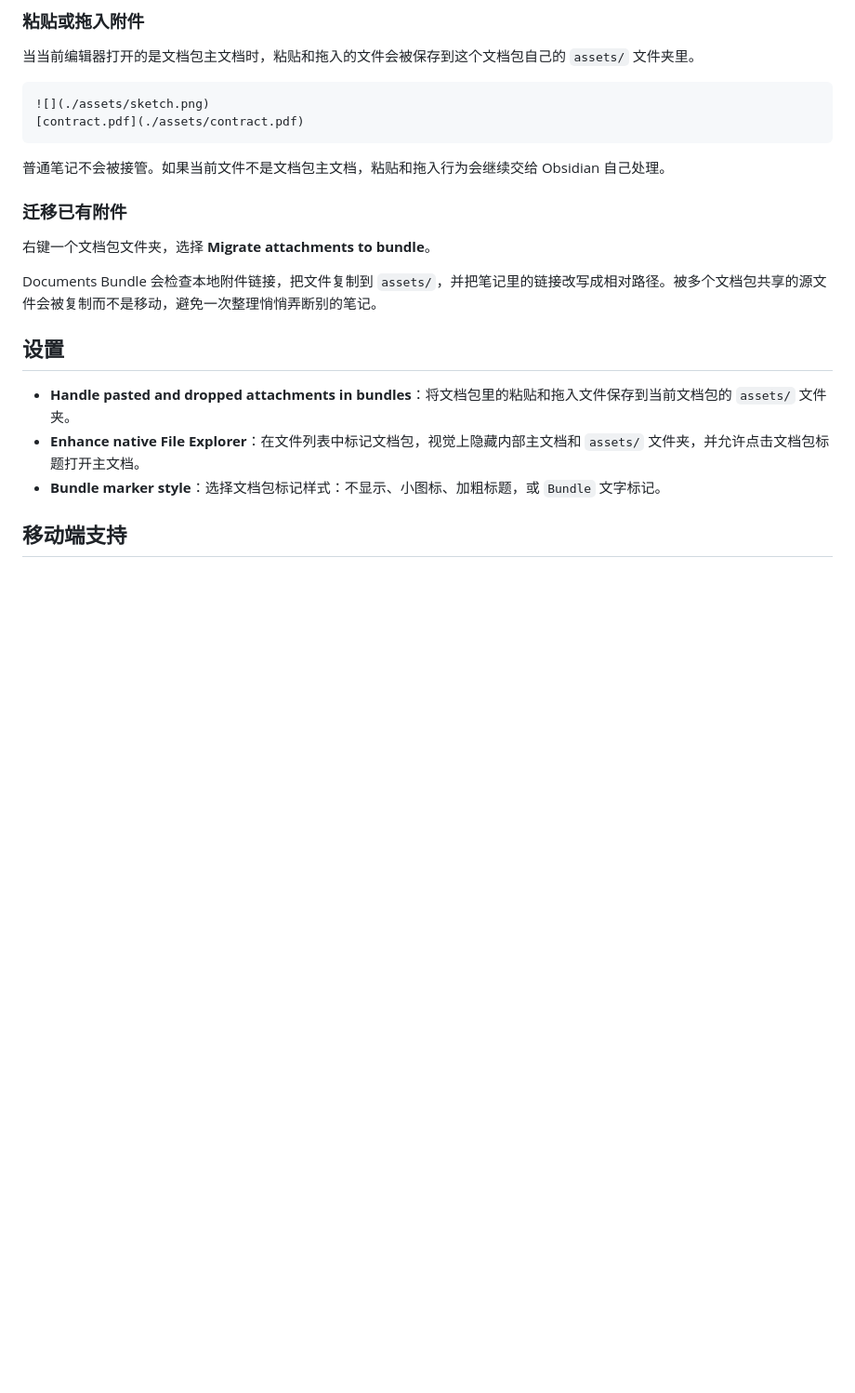
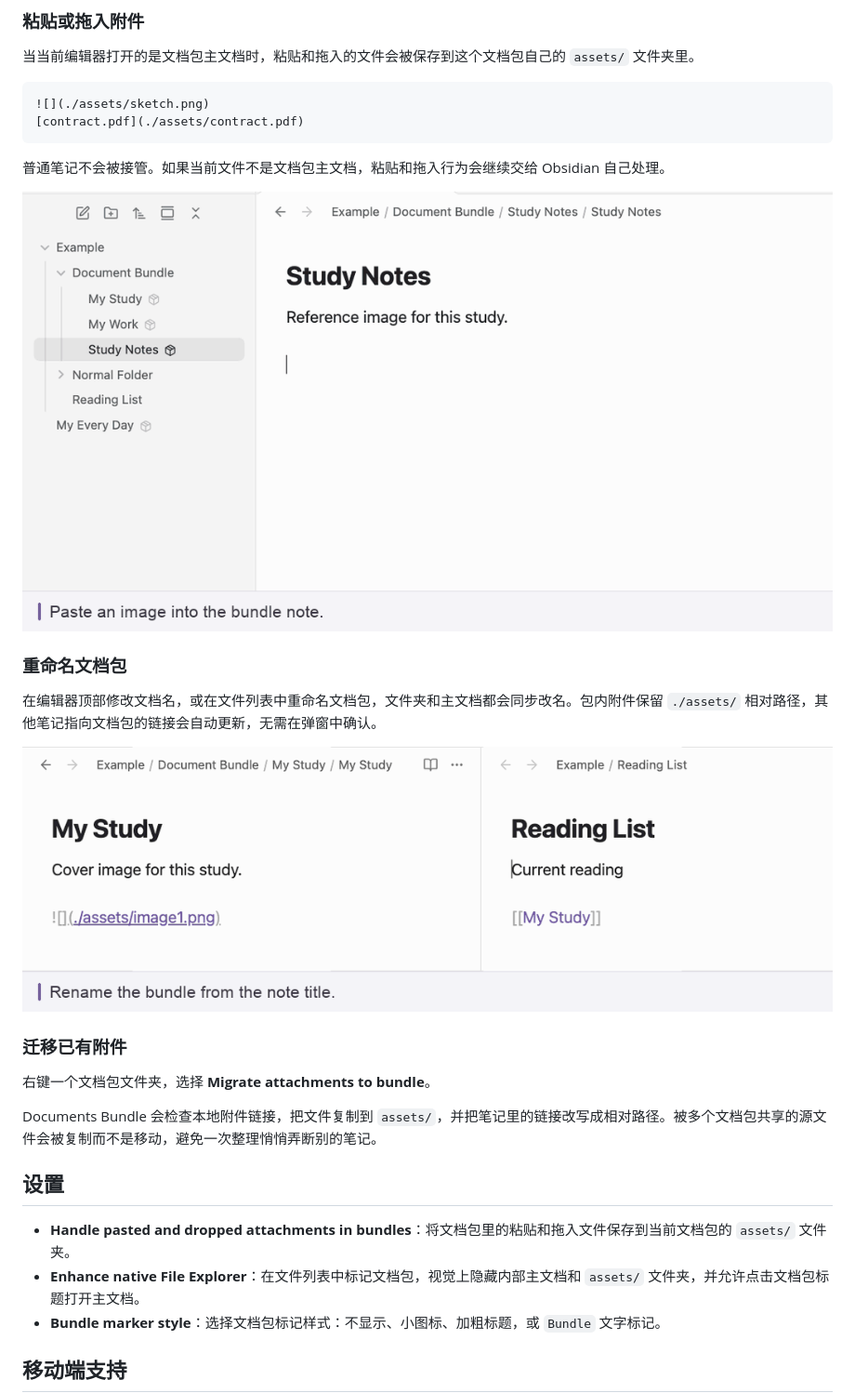
Before and after one commit to keqing996/ob-plugin-document-bundle, a Markdown page: README.zh-CN.md, the part around one of its changes. Shown at 93% size. GitHub-like rendering; pictures changed too: images/paste-attachment.gif (added), images/rename-bundle.gif (added); blank space fills up the shorter version.

````diff
--- a/README.zh-CN.md
+++ b/README.zh-CN.md
@@ -78,6 +80,14 @@ Project Brief/
 ```
 
 普通笔记不会被接管。如果当前文件不是文档包主文档，粘贴和拖入行为会继续交给 Obsidian 自己处理。
+
+![Paste a cover image and find it in the note’s assets folder](images/paste-attachment.gif)
+
+### 重命名文档包
+
+在编辑器顶部修改文档名，或在文件列表中重命名文档包，文件夹和主文档都会同步改名。包内附件保留 `./assets/` 相对路径，其他笔记指向文档包的链接会自动更新，无需在弹窗中确认。
+
+![Rename My Study and watch its link update in Reading List](images/rename-bundle.gif)
 
 ### 迁移已有附件
 
````
Also changed, not shown: other parts of README.zh-CN.md (+4 -2 lines), README.md (+12 -2 lines), images/convert-note.gif (added), images/create-bundle.gif (added).
